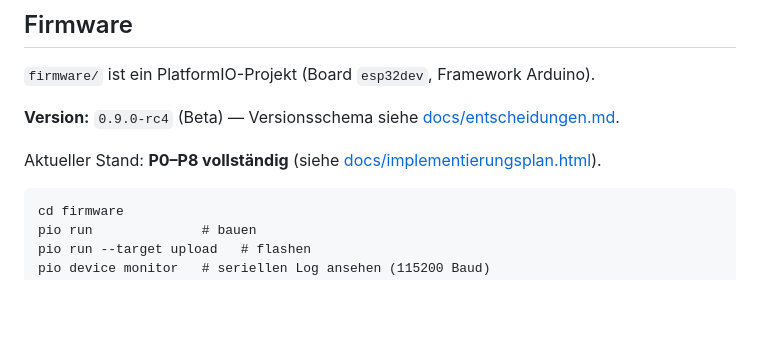
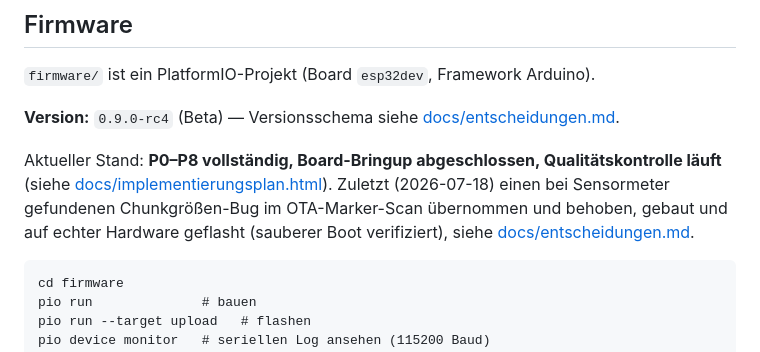
Before and after one commit to peterhagelhof7-cmd/sensormeter-display, a Markdown page: README.md, the part around the change. GitHub-like rendering; blank space fills up the shorter version.

Commit message:
README: Status auf heutige QC-Ergebnisse aktualisiert (OTA-Fix)

````diff
--- a/README.md
+++ b/README.md
@@ -57,8 +57,13 @@ Hardware-Alternative (ESP32-S3/Heemol) wurden bewusst **nicht** übernommen.
 **Version:** `0.9.0-rc4` (Beta) — Versionsschema siehe
 [docs/entscheidungen.md](docs/entscheidungen.md#versionierung).
 
-Aktueller Stand: **P0–P8 vollständig** (siehe
+Aktueller Stand: **P0–P8 vollständig, Board-Bringup abgeschlossen,
+Qualitätskontrolle läuft** (siehe
 [docs/implementierungsplan.html](docs/implementierungsplan.html)).
+Zuletzt (2026-07-18) einen bei Sensormeter gefundenen Chunkgrößen-Bug im
+OTA-Marker-Scan übernommen und behoben, gebaut und auf echter Hardware
+geflasht (sauberer Boot verifiziert), siehe
+[docs/entscheidungen.md](docs/entscheidungen.md).
 
 ```
 cd firmware
````
